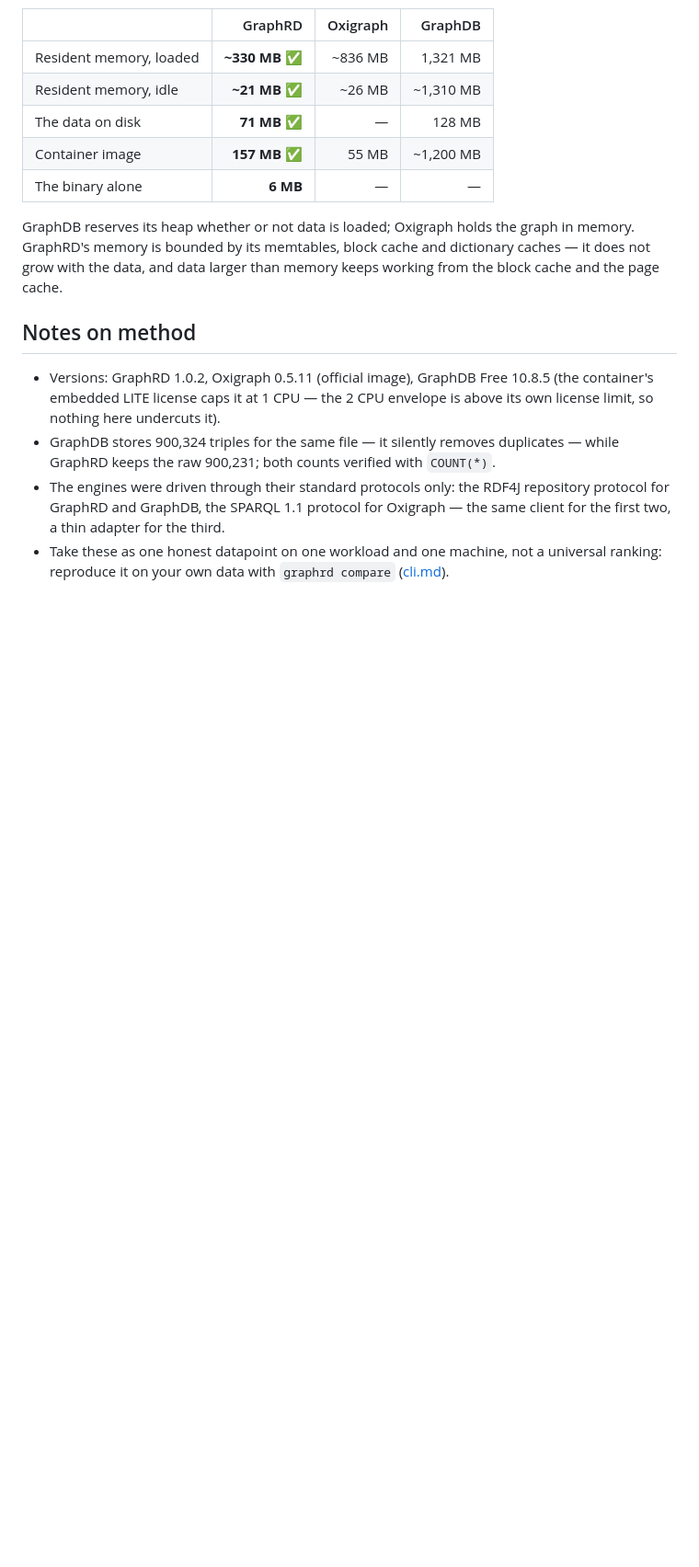
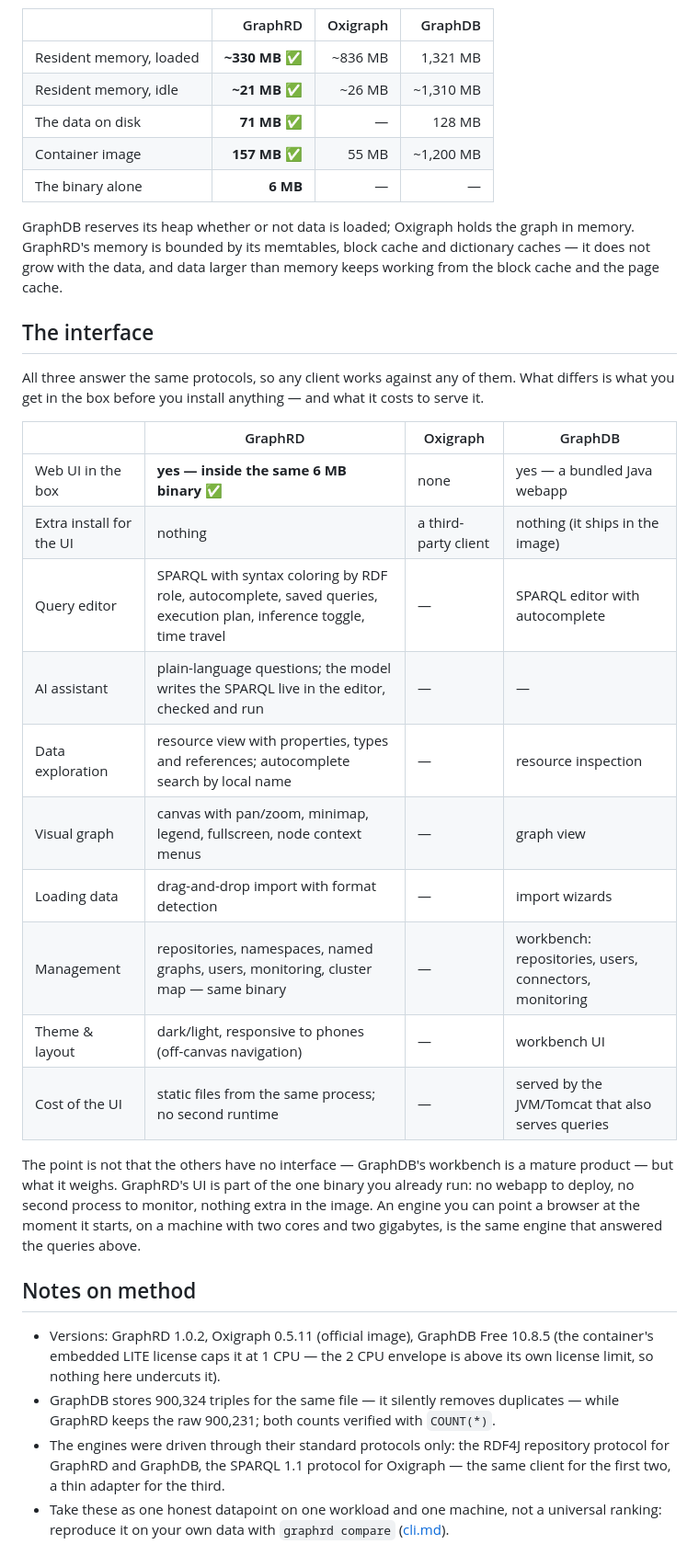
Before and after one commit to halilugur/graphrd, a Markdown page: docs/compare.md, the part around the change. Shown at 92% size. Rendered like a GitHub page; blank space fills up the shorter version.

Commit message:
Docs: the interface in the comparison
What ships in the box — GraphRD's UI is part of the same 6 MB binary
(editor, AI assistant, exploration, visual graph, import, management);
Oxigraph ships none; GraphDB bundles a full Java workbench. The weight of
the interface, not just its presence, is the comparison.

```diff
--- a/docs/compare.md
+++ b/docs/compare.md
@@ -86,6 +86,30 @@ GraphRD's memory is bounded by its memtables, block cache and dictionary caches
 grow with the data, and data larger than memory keeps working from the block cache and the
 page cache.
 
+## The interface
+
+All three answer the same protocols, so any client works against any of them. What differs is
+what you get in the box before you install anything — and what it costs to serve it.
+
+| | GraphRD | Oxigraph | GraphDB |
+|---|---|---|---|
+| Web UI in the box | **yes — inside the same 6 MB binary** ✅ | none | yes — a bundled Java webapp |
+| Extra install for the UI | nothing | a third-party client | nothing (it ships in the image) |
+| Query editor | SPARQL with syntax coloring by RDF role, autocomplete, saved queries, execution plan, inference toggle, time travel | — | SPARQL editor with autocomplete |
+| AI assistant | plain-language questions; the model writes the SPARQL live in the editor, checked and run | — | — |
+| Data exploration | resource view with properties, types and references; autocomplete search by local name | — | resource inspection |
+| Visual graph | canvas with pan/zoom, minimap, legend, fullscreen, node context menus | — | graph view |
+| Loading data | drag-and-drop import with format detection | — | import wizards |
+| Management | repositories, namespaces, named graphs, users, monitoring, cluster map — same binary | — | workbench: repositories, users, connectors, monitoring |
+| Theme & layout | dark/light, responsive to phones (off-canvas navigation) | — | workbench UI |
+| Cost of the UI | static files from the same process; no second runtime | — | served by the JVM/Tomcat that also serves queries |
+
+The point is not that the others have no interface — GraphDB's workbench is a mature product —
+but what it weighs. GraphRD's UI is part of the one binary you already run: no webapp to
+deploy, no second process to monitor, nothing extra in the image. An engine you can point a
+browser at the moment it starts, on a machine with two cores and two gigabytes, is the same
+engine that answered the queries above.
+
 ## Notes on method
 
 - Versions: GraphRD 1.0.2, Oxigraph 0.5.11 (official image), GraphDB Free 10.8.5 (the
```
